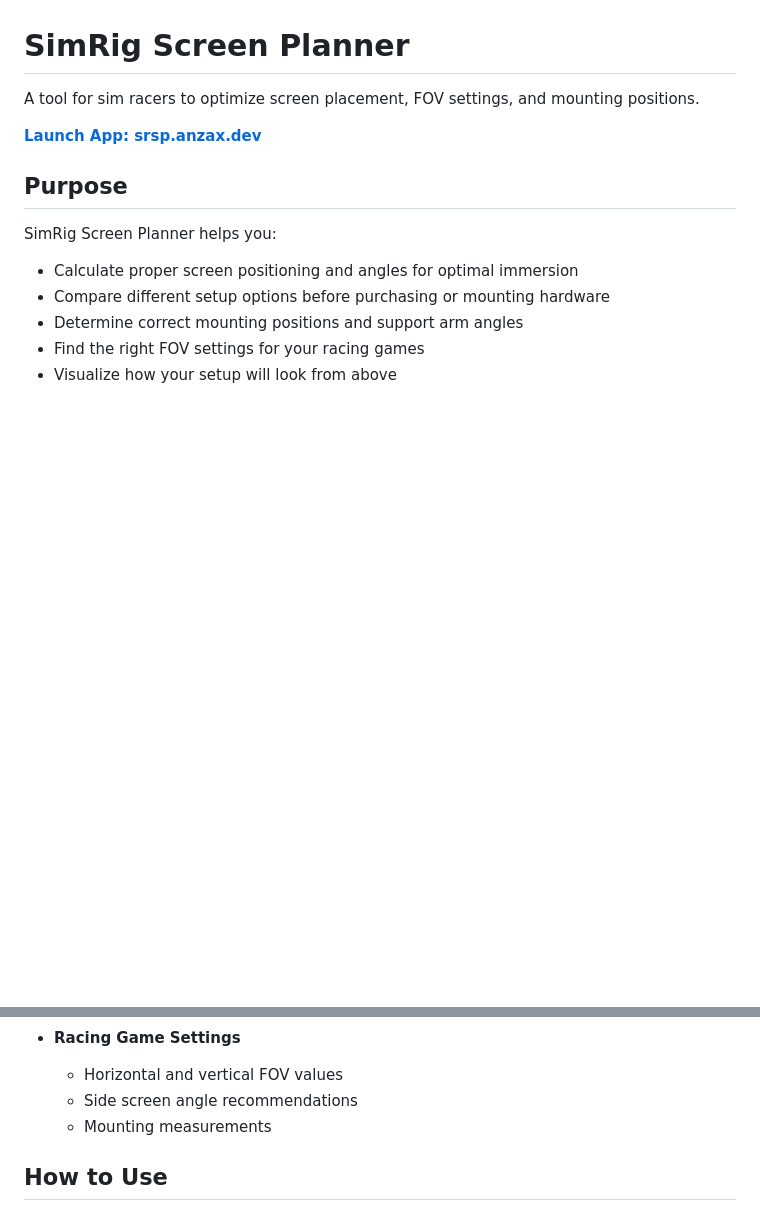
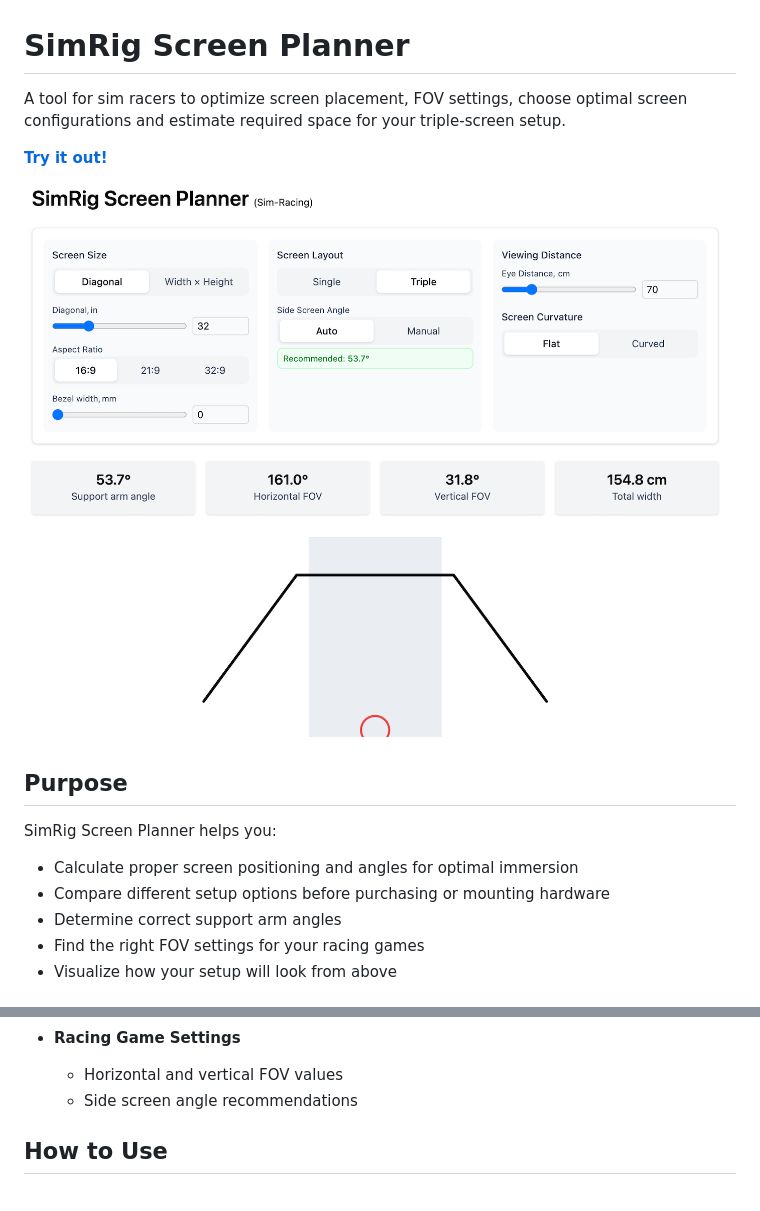
Before and after one commit to anzax/simrig-screen-planner, a Markdown page: README.md, 2 parts joined by grey strips. GitHub-like rendering; pictures changed too: doc/screen-planner.png (added); blank space fills up the shorter version.

Commit message:
Update contact info, README, and add image to repository

```diff
--- a/README.md
+++ b/README.md
@@ -1,8 +1,11 @@
 # SimRig Screen Planner
 
-A tool for sim racers to optimize screen placement, FOV settings, and mounting positions.
+A tool for sim racers to optimize screen placement, FOV settings, choose optimal screen
+configurations and estimate required space for your triple-screen setup.
 
-**[Launch App: srsp.anzax.dev](https://srsp.anzax.dev)**
+**[Try it out!](https://simrigbuild.com)**
+
+![screen-planner.png](doc/screen-planner.png)
 
 ## Purpose
 
@@ -10,7 +13,7 @@ SimRig Screen Planner helps you:
 
 - Calculate proper screen positioning and angles for optimal immersion
 - Compare different setup options before purchasing or mounting hardware
-- Determine correct mounting positions and support arm angles
+- Determine correct support arm angles
 - Find the right FOV settings for your racing games
 - Visualize how your setup will look from above
 
@@ -33,7 +36,6 @@ SimRig Screen Planner helps you:
 - **Racing Game Settings**
   - Horizontal and vertical FOV values
   - Side screen angle recommendations
-  - Mounting measurements
 
 ## How to Use
 
```
Also changed, not shown: 2 other files.
